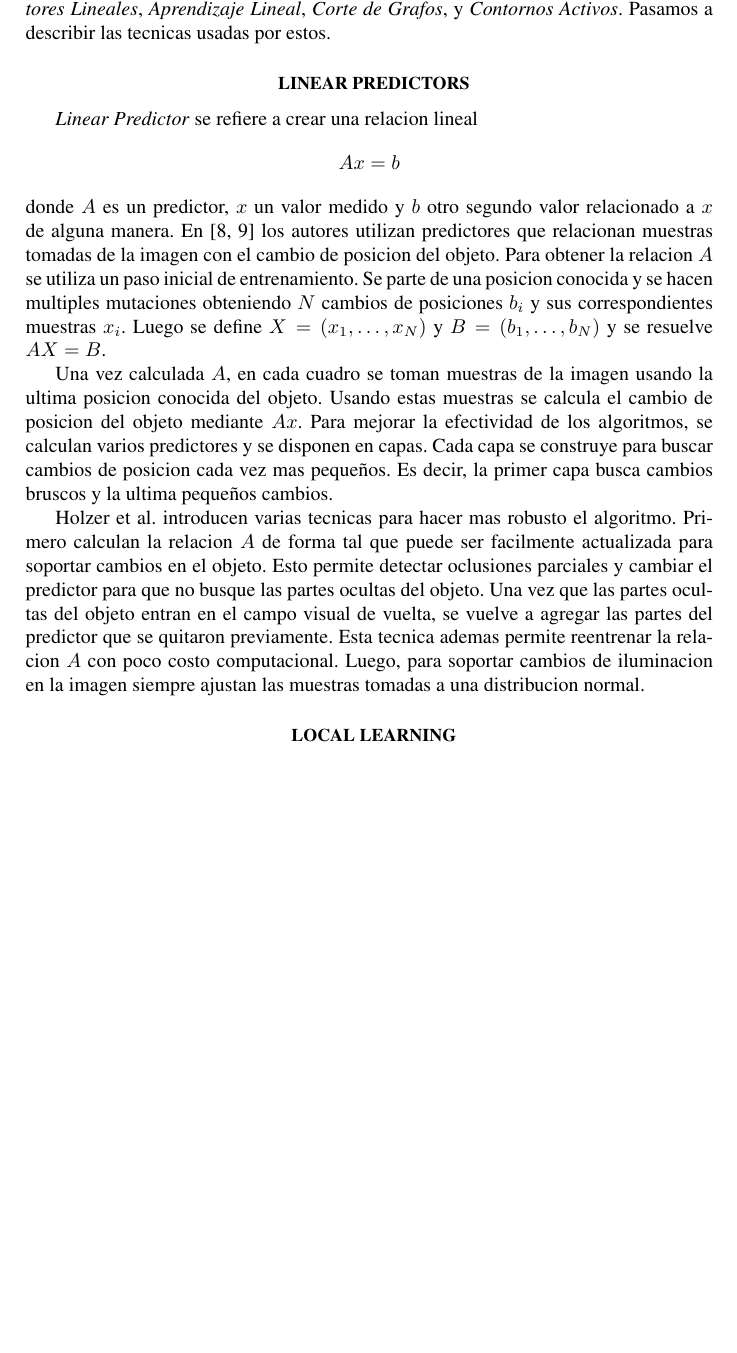
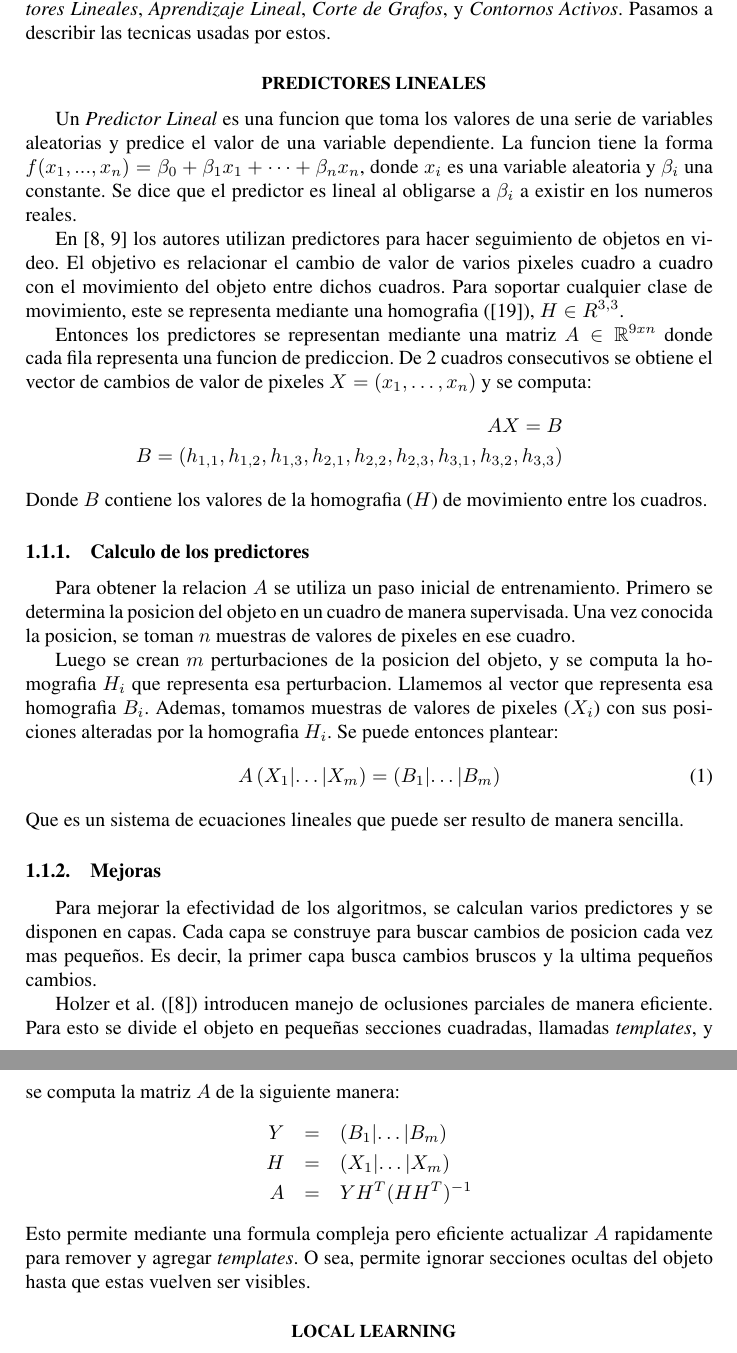
Before and after one commit to champo/proyecto-final, a LaTeX document (doc/state-of-the-art.tex): part of page 3 of 15 before the commit and two parts of pages 3 and 4 of 15 after it, the two joined at a grey line, cut so that both start at the same text, the shorter picture padded with empty space. Compiled offline with pdfLaTeX.

Commit message:
Rewrite linear predictors

```diff
--- a/doc/state-of-the-art.tex
+++ b/doc/state-of-the-art.tex
@@ -102,26 +102,53 @@ Conocemos 4 familias de algoritmos de seguimiento en video.
 Estas son \textit{Predictores Lineales}, \textit{Aprendizaje Lineal}, \textit{Corte de Grafos}, y \textit{Contornos Activos}.
 Pasamos a describir las tecnicas usadas por estos.
 
-\subsection{Linear predictors}
+\subsection{Predictores Lineales}
 
-\textit{Linear Predictor} se refiere a crear una relacion lineal \[ Ax = b \] donde $A$ es un predictor, $x$ un valor medido y $b$ otro segundo valor relacionado a $x$ de alguna manera.
-En \cite{alp, original-linear-predictors} los autores utilizan predictores que relacionan muestras tomadas de la imagen con el cambio de posicion del objeto.
+Un \textit{Predictor Lineal} es una funcion que toma los valores de una serie de variables aleatorias y predice el valor de una variable dependiente.
+La funcion tiene la forma $f(x_1, ..., x_n) = \beta_0 + \beta_1 x_1 + \dots + \beta_n x_n$, donde $x_i$ es una variable aleatoria y $\beta_i$ una constante.
+Se dice que el predictor es lineal al obligarse a $\beta_i$ a existir en los numeros reales.
+
+En \cite{alp, original-linear-predictors} los autores utilizan predictores para hacer seguimiento de objetos en video.
+El objetivo es relacionar el cambio de valor de varios pixeles cuadro a cuadro con el movimiento del objeto entre dichos cuadros.
+Para soportar cualquier clase de movimiento, este se representa mediante una homografia (\cite{homography-estimation}), $H \in R^{3,3}$.
+
+Entonces los predictores se representan mediante una matriz $A \in \mathbb{R}^{9xn}$ donde cada fila representa una funcion de prediccion.
+De 2 cuadros consecutivos se obtiene el vector de cambios de valor de pixeles $X = (x_1, \dots, x_n)$ y se computa:
+\begin{eqnarray*}
+    AX = B \\
+    B = (h_{1,1}, h_{1,2}, h_{1,3}, h_{2,1}, h_{2,2}, h_{2,3}, h_{3,1}, h_{3,2}, h_{3,3})
+\end{eqnarray*}
+Donde $B$ contiene los valores de la homografia ($H$) de movimiento entre los cuadros.
+
+\subsubsection{Calculo de los predictores}
 Para obtener la relacion $A$ se utiliza un paso inicial de entrenamiento.
-Se parte de una posicion conocida y se hacen multiples mutaciones obteniendo $N$ cambios de posiciones $b_i$ y sus correspondientes muestras $x_i$.
-Luego se define $X = (x_1, \dots, x_N)$ y $B = (b_1, \dots, b_N)$ y se resuelve $AX = B$.
+Primero se determina la posicion del objeto en un cuadro de manera supervisada.
+Una vez conocida la posicion, se toman $n$ muestras de valores de pixeles en ese cuadro.
 
-Una vez calculada $A$, en cada cuadro se toman muestras de la imagen usando la ultima posicion conocida del objeto.
-Usando estas muestras se calcula el cambio de posicion del objeto mediante $Ax$.
+Luego se crean $m$ perturbaciones de la posicion del objeto, y se computa la homografia $H_i$ que representa esa perturbacion.
+Llamemos al vector que representa esa homografia $B_i$.
+Ademas, tomamos muestras de valores de pixeles ($X_i$) con sus posiciones alteradas por la homografia $H_i$.
+Se puede entonces plantear:
+\begin{equation}
+    A \left( X_1 \lvert \dots \lvert X_m \right) = \left( B_1 \lvert \dots \lvert B_m \right)
+\end{equation}
+Que es un sistema de ecuaciones lineales que puede ser resulto de manera sencilla.
+
+\subsubsection{Mejoras}
+
 Para mejorar la efectividad de los algoritmos, se calculan varios predictores y se disponen en capas.
 Cada capa se construye para buscar cambios de posicion cada vez mas pequeños.
 Es decir, la primer capa busca cambios bruscos y la ultima pequeños cambios.
 
-\citeauthor*{alp} introducen varias tecnicas para hacer mas robusto el algoritmo.
-Primero calculan la relacion $A$ de forma tal que puede ser facilmente actualizada para soportar cambios en el objeto.
-Esto permite detectar oclusiones parciales y cambiar el predictor para que no busque las partes ocultas del objeto.
-Una vez que las partes ocultas del objeto entran en el campo visual de vuelta, se vuelve a agregar las partes del predictor que se quitaron previamente.
-Esta tecnica ademas permite reentrenar la relacion $A$ con poco costo computacional.
-Luego, para soportar cambios de iluminacion en la imagen siempre ajustan las muestras tomadas a una distribucion normal.
+\citeauthor*{alp} (\cite{alp}) introducen manejo de oclusiones parciales de manera eficiente.
+Para esto se divide el objeto en pequeñas secciones cuadradas, llamadas \textit{templates}, y se computa la matriz $A$ de la siguiente manera:
+\begin{eqnarray*}
+    Y &=& \left( B_1 \lvert \dots \lvert B_m \right) \\
+    H &=& \left( X_1 \lvert \dots \lvert X_m \right) \\
+    A &=& Y H^T(HH^T)^{-1}
+\end{eqnarray*}
+Esto permite mediante una formula compleja pero eficiente actualizar $A$ rapidamente para remover y agregar \textit{templates}.
+O sea, permite ignorar secciones ocultas del objeto hasta que estas vuelven ser visibles.
 
 \subsection{Local learning}
 % Local learning
```
Also changed, not shown: doc/references.bib (+8 -0 lines).
